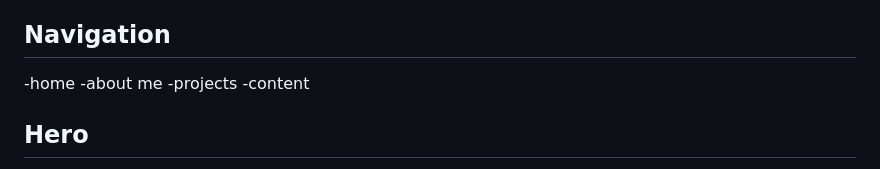
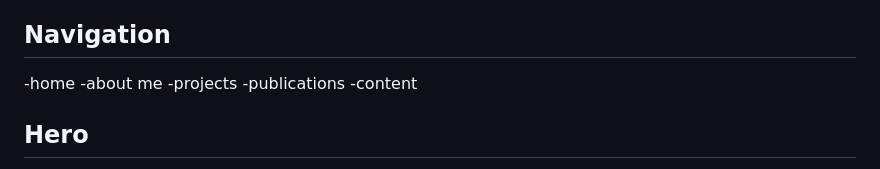
Before and after one commit to aEteghad/aEteghad.github.io, a Markdown page: README.md, the part around the change. Drawn GitHub-style.

```diff
--- a/README.md
+++ b/README.md
@@ -16,6 +16,7 @@
 -home
 -about me
 -projects
+-publications
 -content
 
 ## Hero
```
